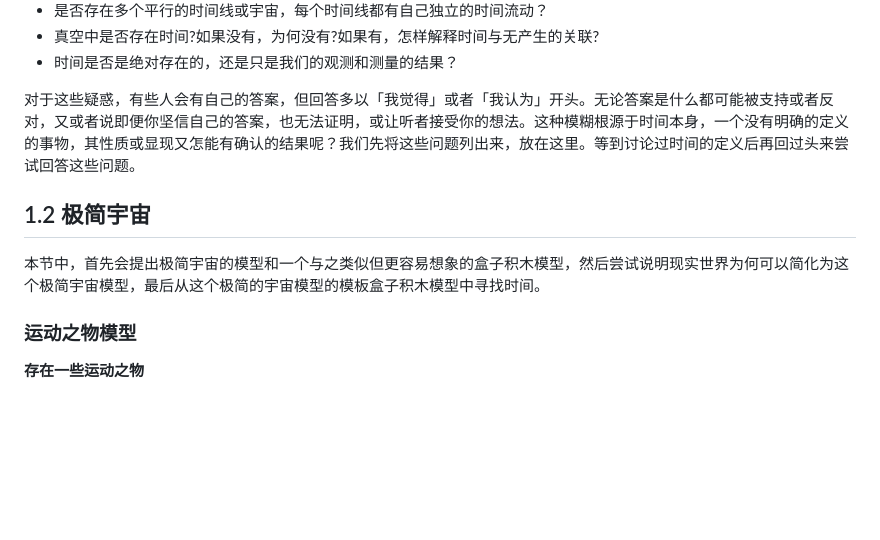
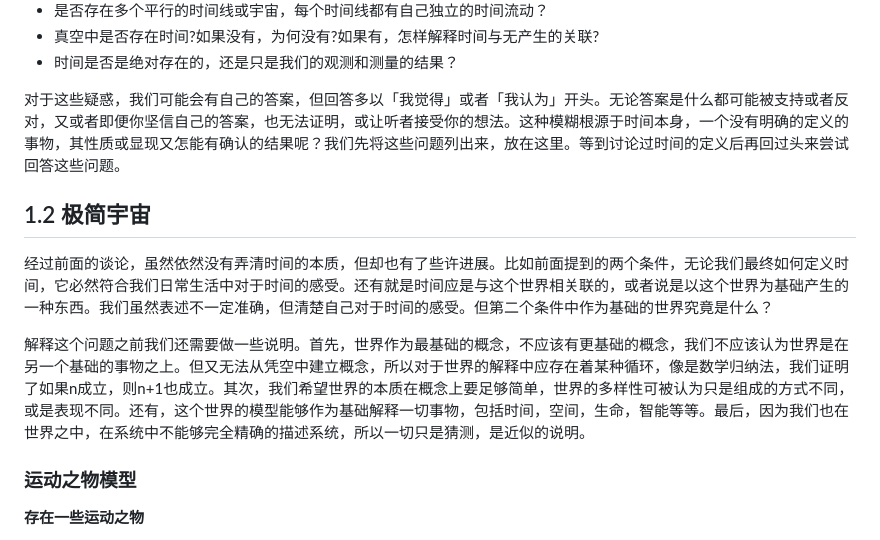
Before and after one commit to TATAUFO/peng.pdu.pub, a Markdown page: docs/zh/MinimalMetaphysics.md, the part around the change. Drawn GitHub-style; blank space fills up the shorter version.

Commit message:
refactor minimeta

```diff
--- a/docs/zh/MinimalMetaphysics.md
+++ b/docs/zh/MinimalMetaphysics.md
@@ -103,11 +103,13 @@ layout: default
 * 真空中是否存在时间?如果没有，为何没有?如果有，怎样解释时间与无产生的关联?
 * 时间是否是绝对存在的，还是只是我们的观测和测量的结果？
 
-对于这些疑惑，有些人会有自己的答案，但回答多以「我觉得」或者「我认为」开头。无论答案是什么都可能被支持或者反对，又或者说即便你坚信自己的答案，也无法证明，或让听者接受你的想法。这种模糊根源于时间本身，一个没有明确的定义的事物，其性质或显现又怎能有确认的结果呢？我们先将这些问题列出来，放在这里。等到讨论过时间的定义后再回过头来尝试回答这些问题。
+对于这些疑惑，我们可能会有自己的答案，但回答多以「我觉得」或者「我认为」开头。无论答案是什么都可能被支持或者反对，又或者即便你坚信自己的答案，也无法证明，或让听者接受你的想法。这种模糊根源于时间本身，一个没有明确的定义的事物，其性质或显现又怎能有确认的结果呢？我们先将这些问题列出来，放在这里。等到讨论过时间的定义后再回过头来尝试回答这些问题。
 
 ## 1.2 极简宇宙
 
-本节中，首先会提出极简宇宙的模型和一个与之类似但更容易想象的盒子积木模型，然后尝试说明现实世界为何可以简化为这个极简宇宙模型，最后从这个极简的宇宙模型的模板盒子积木模型中寻找时间。
+经过前面的谈论，虽然依然没有弄清时间的本质，但却也有了些许进展。比如前面提到的两个条件，无论我们最终如何定义时间，它必然符合我们日常生活中对于时间的感受。还有就是时间应是与这个世界相关联的，或者说是以这个世界为基础产生的一种东西。我们虽然表述不一定准确，但清楚自己对于时间的感受。但第二个条件中作为基础的世界究竟是什么？
+
+解释这个问题之前我们还需要做一些说明。首先，世界作为最基础的概念，不应该有更基础的概念，我们不应该认为世界是在另一个基础的事物之上。但又无法从凭空中建立概念，所以对于世界的解释中应存在着某种循环，像是数学归纳法，我们证明了如果n成立，则n+1也成立。其次，我们希望世界的本质在概念上要足够简单，世界的多样性可被认为只是组成的方式不同，或是表现不同。还有，这个世界的模型能够作为基础解释一切事物，包括时间，空间，生命，智能等等。最后，因为我们也在世界之中，在系统中不能够完全精确的描述系统，所以一切只是猜测，是近似的说明。
 
 ### 运动之物模型
 
```
